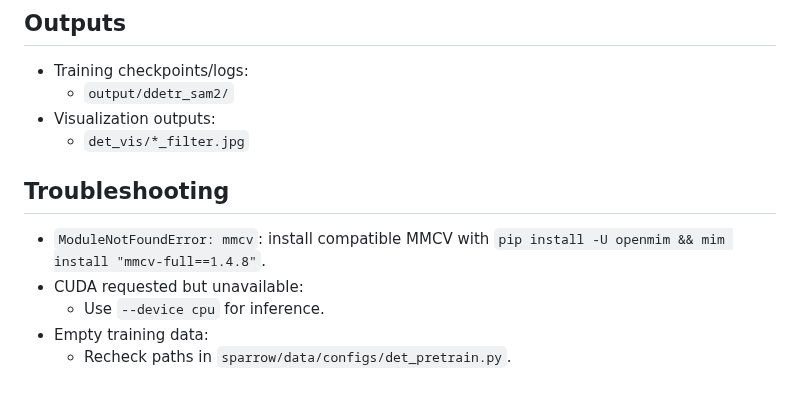
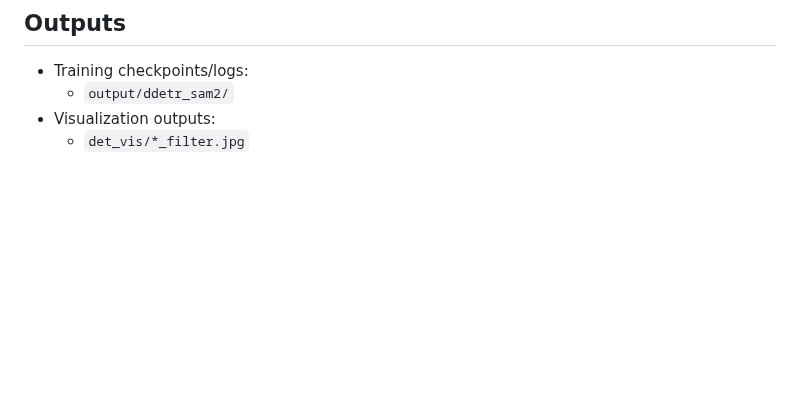
Before and after one commit to RISys-Lab/SPARROW, a Markdown page: README_STAGE1.md, the part around the change. GitHub-like rendering; blank space fills up the shorter version.

```diff
--- a/README_STAGE1.md
+++ b/README_STAGE1.md
@@ -118,10 +118,3 @@ python -m sparrow.eval.run_ddetr_sam2 \
   - `output/ddetr_sam2/`
 - Visualization outputs:
   - `det_vis/*_filter.jpg`
-
-## Troubleshooting
-- `ModuleNotFoundError: mmcv`: install compatible MMCV with `pip install -U openmim && mim install "mmcv-full==1.4.8"`.
-- CUDA requested but unavailable:
-  - Use `--device cpu` for inference.
-- Empty training data:
-  - Recheck paths in `sparrow/data/configs/det_pretrain.py`.
```
